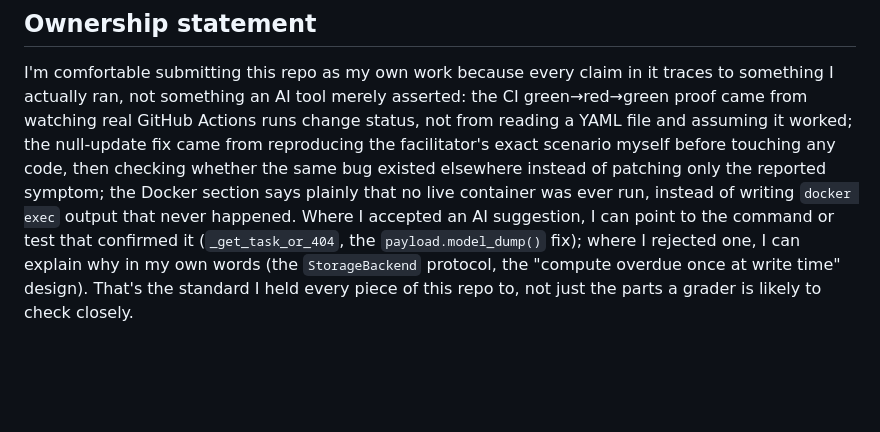
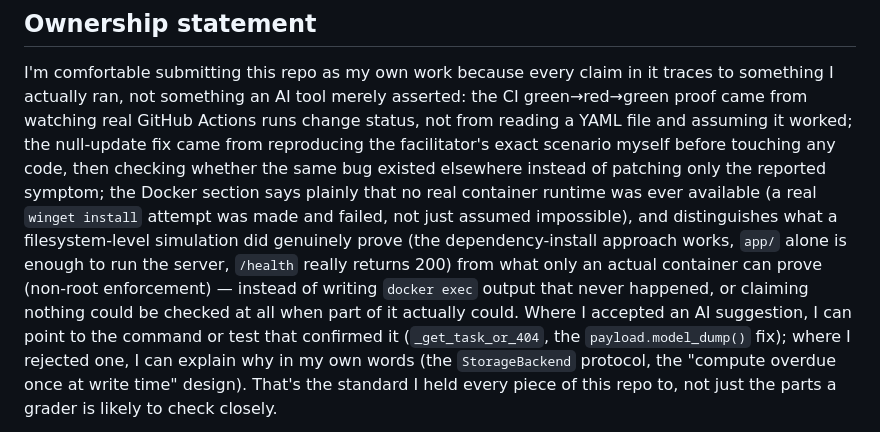
Before and after one commit to Nourhanhamze/task-tracker, a Markdown page: docs/final-ai-review.md, the part around the change. Rendered like a GitHub page; blank space fills up the shorter version.

```diff
--- a/docs/final-ai-review.md
+++ b/docs/final-ai-review.md
@@ -122,8 +122,14 @@ Actions runs change status, not from reading a YAML file and assuming it
 worked; the null-update fix came from reproducing the facilitator's exact
 scenario myself before touching any code, then checking whether the same
 bug existed elsewhere instead of patching only the reported symptom; the
-Docker section says plainly that no live container was ever run, instead
-of writing `docker exec` output that never happened. Where I accepted an
+Docker section says plainly that no real container runtime was ever
+available (a real `winget install` attempt was made and failed, not just
+assumed impossible), and distinguishes what a filesystem-level simulation
+did genuinely prove (the dependency-install approach works, `app/` alone
+is enough to run the server, `/health` really returns 200) from what only
+an actual container can prove (non-root enforcement) — instead of writing
+`docker exec` output that never happened, or claiming nothing could be
+checked at all when part of it actually could. Where I accepted an
 AI suggestion, I can point to the command or test that confirmed it
 (`_get_task_or_404`, the `payload.model_dump()` fix); where I rejected
 one, I can explain why in my own words (the `StorageBackend` protocol,
```
Also changed, not shown: README.md (+11 -5 lines), docs/release-evidence.md (+45 -10 lines).
